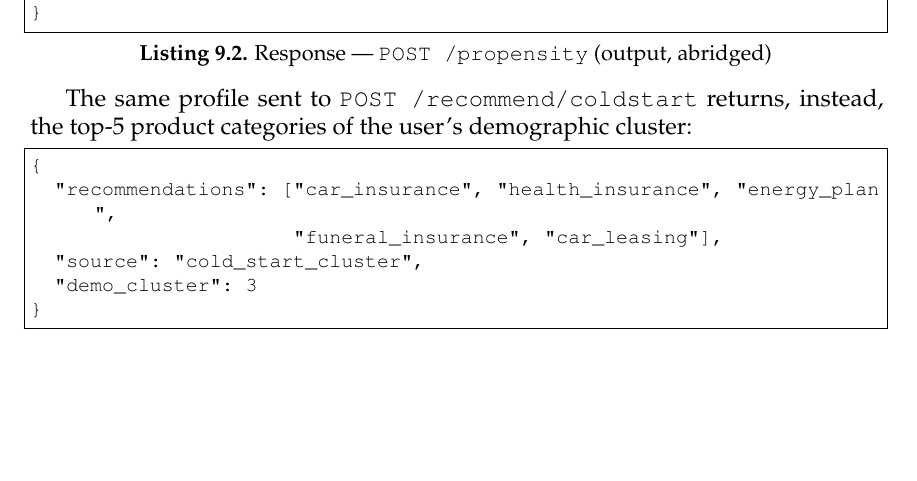
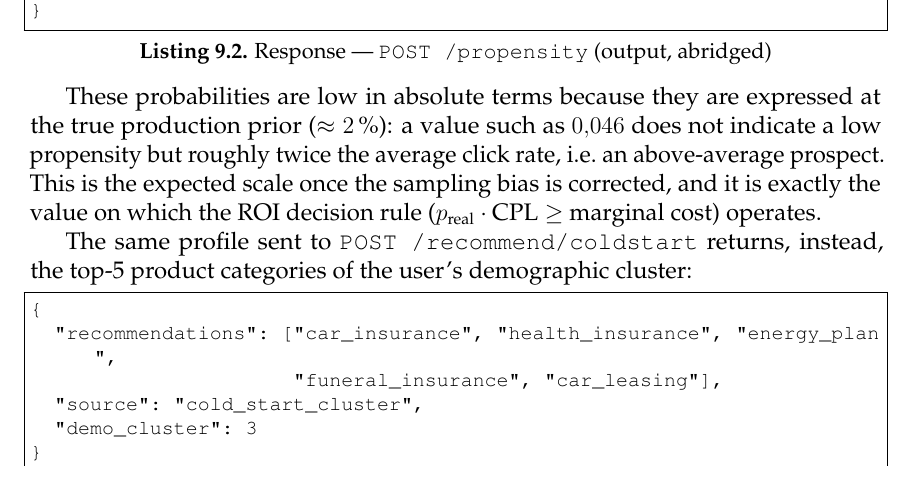
Before and after one commit to germangg26/TFM, a LaTeX thesis (latex/main.tex, which reads latex/chapters/09_negocio.tex): part of page 51 of 68, cut so that both start at the same text, the shorter picture padded with empty space. Compiled offline with pdfLaTeX.

Commit message:
docs(tfm): aclara la escala de las probabilidades de la API
Anade una frase tras el ejemplo de /propensity explicando que las
probabilidades son bajas porque estan corregidas al prior real (~2%):
p.ej. 0,046 es ~2x la tasa media de clic (prospecto por encima de la media),
no una propension baja.

Co-Authored-By: Claude Opus 4.8 (1M context) <noreply@anthropic.com>

```diff
--- a/latex/chapters/09_negocio.tex
+++ b/latex/chapters/09_negocio.tex
@@ -64,6 +64,8 @@ returns the click probability broken down by sector and by product (truncated he
   ]
 }
 \end{lstlisting}
+
+These probabilities are low in absolute terms because they are expressed at the true production prior ($\approx 2$\,\%): a value such as $0{,}046$ does not indicate a low propensity but roughly twice the average click rate, i.e.\ an above-average prospect. This is the expected scale once the sampling bias is corrected, and it is exactly the value on which the ROI decision rule ($p_\text{real}\cdot\text{CPL}\ge$ marginal cost) operates.
 
 The same profile sent to \texttt{POST /recommend/coldstart} returns, instead, the top-5 product categories of the user's demographic cluster:
 
```
